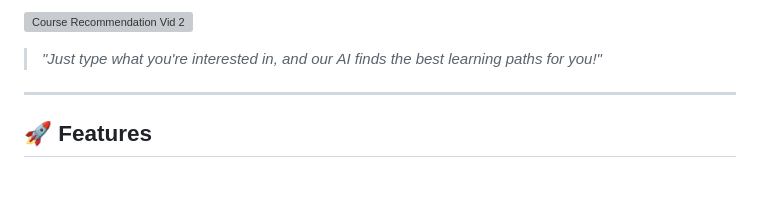
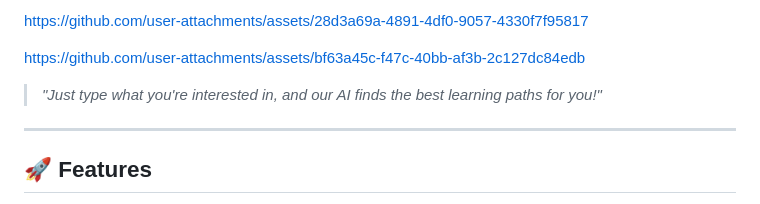
Before and after one commit to GarvvB/Course-Recommendation-Bot, a Markdown page: README.md, the part around the change printed below. Drawn GitHub-style; grey boxes are pictures that could not be loaded.

```diff
--- a/README.md
+++ b/README.md
@@ -13,5 +12,7 @@ An AI-powered course recommendation system that uses IBM Watsonx.ai's Foundation
 
-![Course Recommendation Vid 2](https://github.com/user-attachments/assets/2b088e18-bdac-4ded-bb45-e7eb7d739b21)
+https://github.com/user-attachments/assets/28d3a69a-4891-4df0-9057-4330f7f95817
+
+https://github.com/user-attachments/assets/bf63a45c-f47c-40bb-af3b-2c127dc84edb
 
 > _"Just type what you're interested in, and our AI finds the best learning paths for you!"_
 
```
Also changed, not shown: other parts of README.md (+0 -1 lines).
